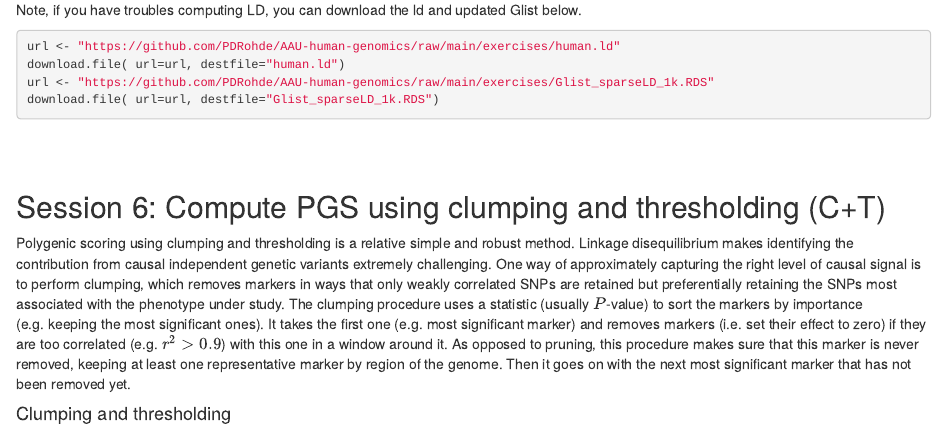
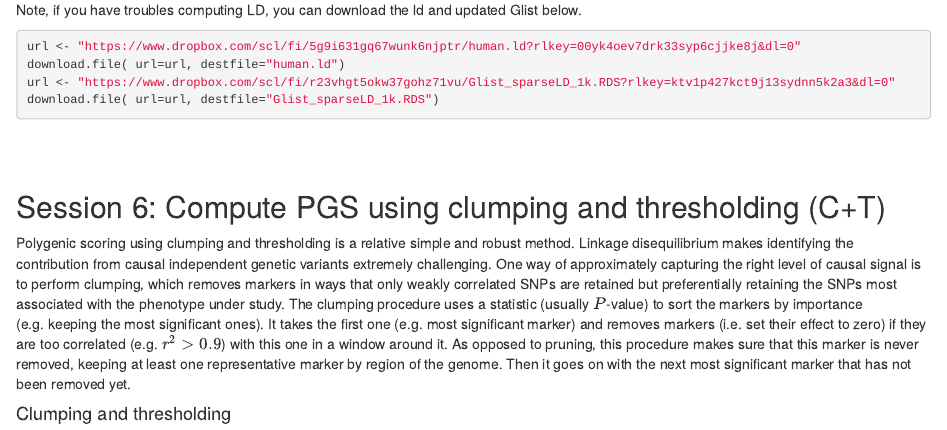
Before and after one commit to PDRohde/AAU-human-genomics, an R Markdown document (exercises/07-exercises.Rmd): the page in a window 1100 px wide, from 7940 px down. Rendered offline with R 4.5, knitr and Pandoc, with nearby package versions; some code elsewhere in the file could not run offline.

Commit message:
final e6

````diff
--- a/exercises/07-exercises.Rmd
+++ b/exercises/07-exercises.Rmd
@@ -366,9 +366,9 @@ Glist <- readRDS("Glist_sparseLD_1k.RDS")
 
 Note, if you have troubles computing LD, you can download the ld and updated Glist below.
 ```{r,  eval=FALSE, echo=TRUE}
-url <- "https://github.com/PDRohde/AAU-human-genomics/raw/main/exercises/human.ld"
+url <- "https://www.dropbox.com/scl/fi/5g9i631gq67wunk6njptr/human.ld?rlkey=00yk4oev7drk33syp6cjjke8j&dl=0"
 download.file( url=url, destfile="human.ld")
-url <- "https://github.com/PDRohde/AAU-human-genomics/raw/main/exercises/Glist_sparseLD_1k.RDS"
+url <- "https://www.dropbox.com/scl/fi/r23vhgt5okw37gohz71vu/Glist_sparseLD_1k.RDS?rlkey=ktv1p427kct9j13sydnn5k2a3&dl=0"
 download.file( url=url, destfile="Glist_sparseLD_1k.RDS")
 ```
 <br />
````
Also changed, not shown: exercises/07-exercises.html, 1 other file.
